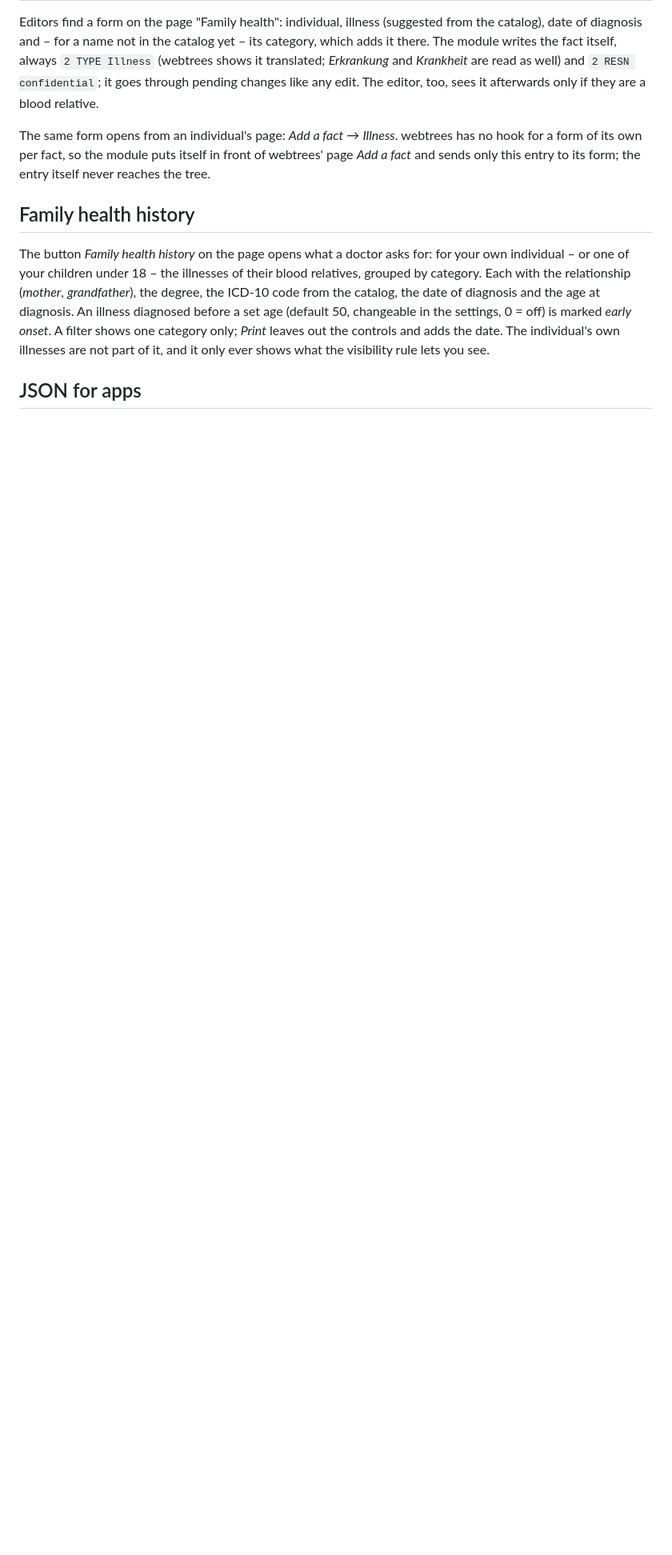
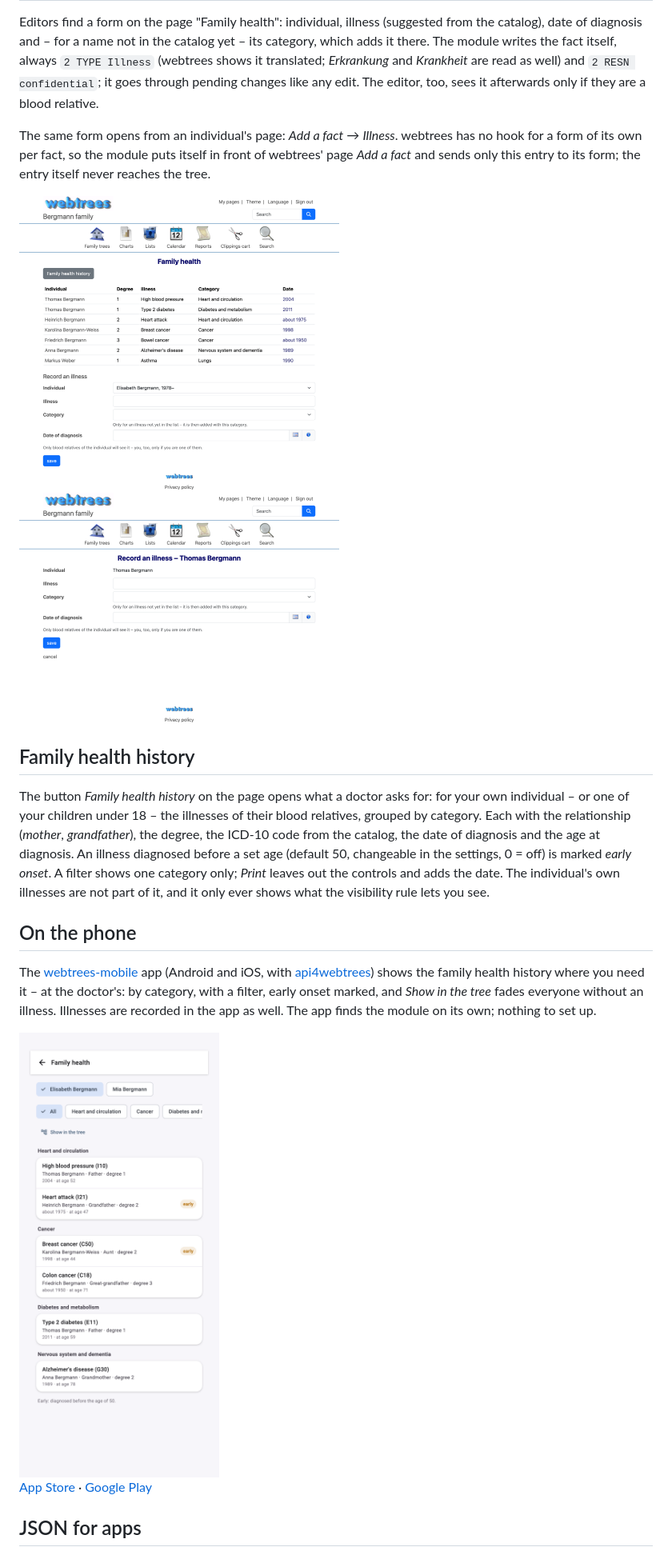
Before and after one commit to Schoaf/webtrees-family-health, a Markdown page: README.md, the part around one of its changes. Shown at 80% size. Drawn GitHub-style; pictures changed too: docs/app.png (added), docs/list.png (added), docs/record.png (added); blank space fills up the shorter version.

```diff
--- a/README.md
+++ b/README.md
@@ -56,6 +56,8 @@ The same form opens from an individual's page: *Add a fact* → *Illness*. webtr
 per fact, so the module puts itself in front of webtrees' page *Add a fact* and sends only this entry to its form; the
 entry itself never reaches the tree.
 
+<img src="docs/list.png" width="400" alt="Page Family health with the form"> <img src="docs/record.png" width="400" alt="Record an illness from Add a fact">
+
 ## Family health history
 
 The button *Family health history* on the page opens what a doctor asks for: for your own individual – or one of your
@@ -64,6 +66,17 @@ children under 18 – the illnesses of their blood relatives, grouped by categor
 An illness diagnosed before a set age (default 50, changeable in the settings, 0 = off) is marked *early onset*.
 A filter shows one category only; *Print* leaves out the controls and adds the date. The individual's own illnesses
 are not part of it, and it only ever shows what the visibility rule lets you see.
+
+## On the phone
+
+The [webtrees-mobile](https://github.com/Schoaf/webtrees-mobile) app (Android and iOS, with
+[api4webtrees](https://github.com/thobgg/api4webtrees)) shows the family health history where you need it – at the
+doctor's: by category, with a filter, early onset marked, and *Show in the tree* fades everyone without an illness.
+Illnesses are recorded in the app as well. The app finds the module on its own; nothing to set up.
+
+<img src="docs/app.png" width="250" alt="Family health in the webtrees-mobile app">
+
+[App Store](https://apps.apple.com/app/id6815108154) · [Google Play](https://play.google.com/store/apps/details?id=net.webtrees.webtreesmobile)
 
 ## JSON for apps
 
```
Also changed, not shown: other parts of README.md (+6 -4 lines), README.de.md (+19 -4 lines), docs/app-de.png (added), docs/history.png (added).
